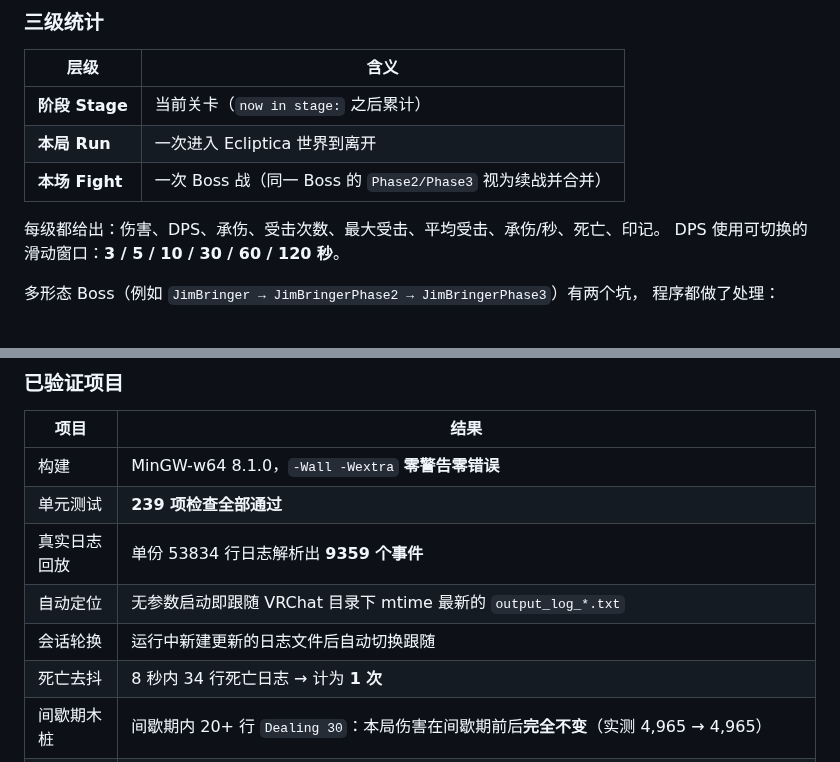
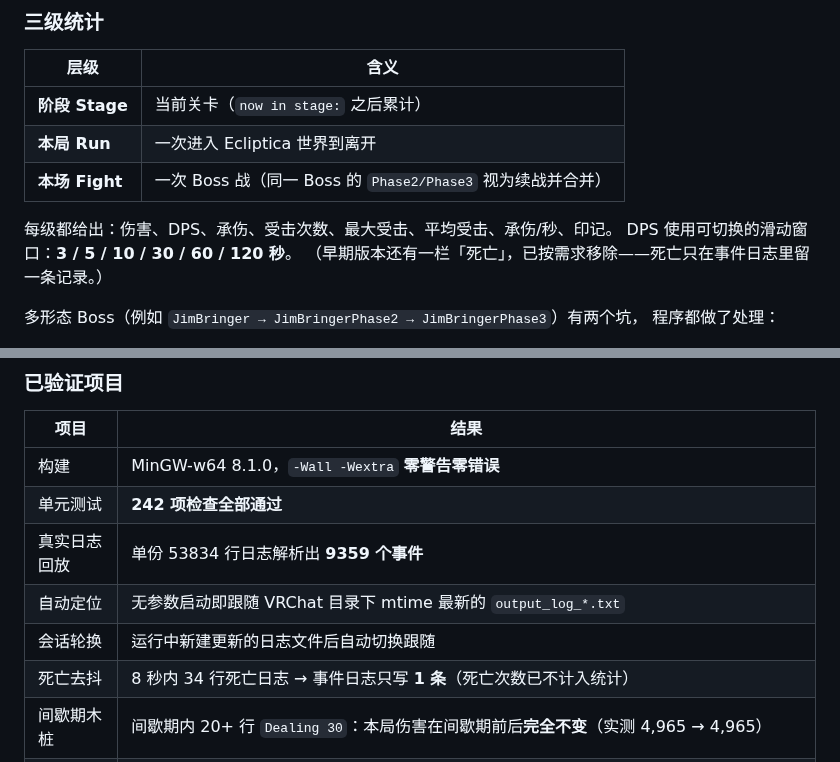
Before and after one commit to WntSnwf/EclipticaHUD-C, a Markdown page: README.md, 2 parts joined by grey strips. Drawn GitHub-style.

```diff
--- a/README.md
+++ b/README.md
@@ -48,8 +48,9 @@ VRChat 世界 **Ecliptica** 的战斗统计覆盖层：跟随 VRChat 日志，
 | **本局 Run** | 一次进入 Ecliptica 世界到离开 |
 | **本场 Fight** | 一次 Boss 战（同一 Boss 的 `Phase2/Phase3` 视为续战并合并）|
 
-每级都给出：伤害、DPS、承伤、受击次数、最大受击、平均受击、承伤/秒、死亡、印记。
+每级都给出：伤害、DPS、承伤、受击次数、最大受击、平均受击、承伤/秒、印记。
 DPS 使用可切换的滑动窗口：**3 / 5 / 10 / 30 / 60 / 120 秒**。
+（早期版本还有一栏「死亡」，已按需求移除——死亡只在事件日志里留一条记录。）
 
 多形态 Boss（例如 `JimBringer → JimBringerPhase2 → JimBringerPhase3`）有两个坑，
 程序都做了处理：
@@ -447,11 +452,11 @@ preview.exe <日志> <缩放%> <是否带日志面板 0/1> <输出.bmp> [只回
 | 项目 | 结果 |
 |---|---|
 | 构建 | MinGW-w64 8.1.0，`-Wall -Wextra` **零警告零错误** |
-| 单元测试 | **239 项检查全部通过** |
+| 单元测试 | **242 项检查全部通过** |
 | 真实日志回放 | 单份 53834 行日志解析出 **9359 个事件** |
 | 自动定位 | 无参数启动即跟随 VRChat 目录下 mtime 最新的 `output_log_*.txt` |
 | 会话轮换 | 运行中新建更新的日志文件后自动切换跟随 |
-| 死亡去抖 | 8 秒内 34 行死亡日志 → 计为 **1 次** |
+| 死亡去抖 | 8 秒内 34 行死亡日志 → 事件日志只写 **1 条**（死亡次数已不计入统计）|
 | 间歇期木桩 | 间歇期内 20+ 行 `Dealing 30`：本局伤害在间歇期前后**完全不变**（实测 4,965 → 4,965）|
 | 团灭重置 | 实测日志中 Boss 未死即进间歇期 / 非第一阶段出现 `Hall of Beginnings` 均能识别，本局归零并留下一条「失败」历史 |
 | Boss 初始目标 | `FlyLord` 开战后 57 秒内显示 `目标 —`，不再借用上一阶段的敌人（旧版会显示 `LavaSac → …`）|
```
Also changed, not shown: other parts of README.md (+8 -4 lines), 使用说明.md (+33 -10 lines), hud_preview.png, 4 other files.
